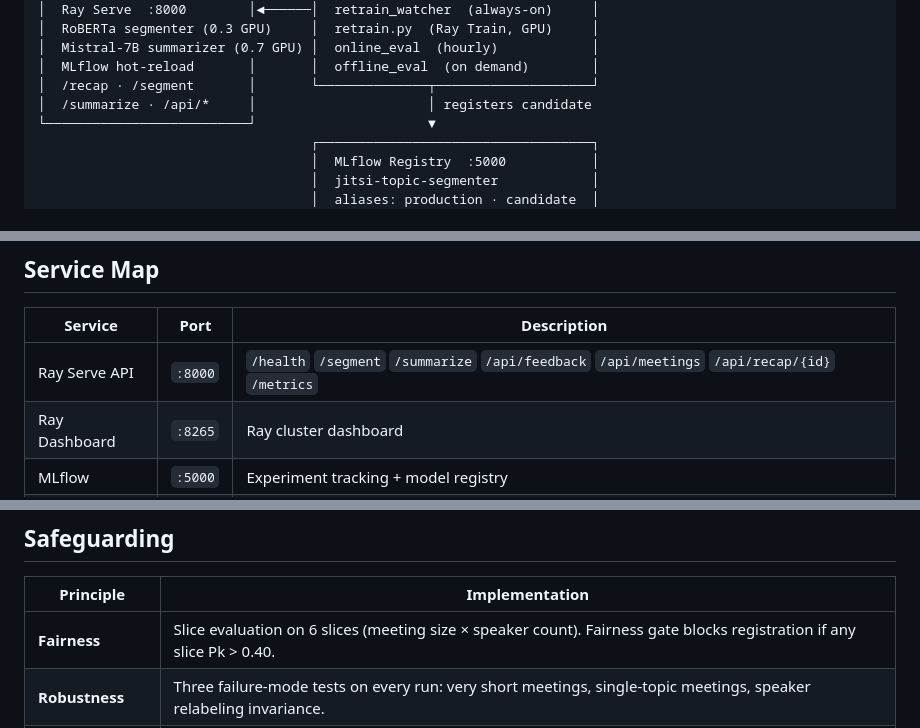
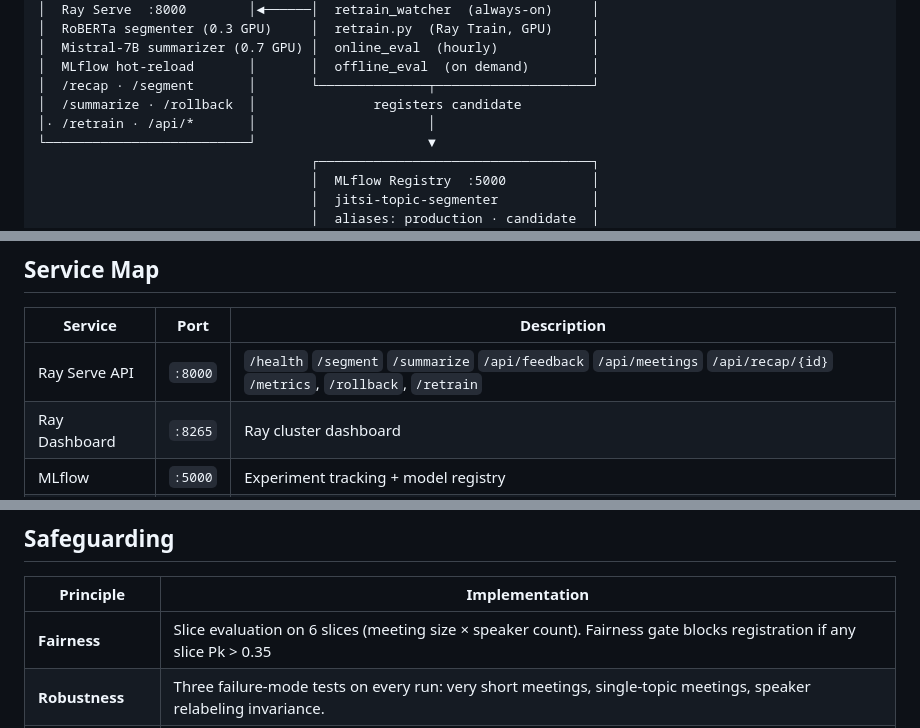
Before and after one commit to mahi397/ML-Sys-Ops-Project, a Markdown page: README.md, 3 parts joined by grey strips. Rendered like a GitHub page.

Commit message:
serving final changes

```diff
--- a/README.md
+++ b/README.md
@@ -34,7 +34,8 @@ End-to-end ML system that automatically segments Jitsi meeting transcripts by to
 │  Mistral-7B summarizer (0.7 GPU) │  online_eval  (hourly)            │
 │  MLflow hot-reload       │       │  offline_eval  (on demand)        │
 │  /recap · /segment       │       └──────────────┬────────────────────┘
-│  /summarize · /api/*     │                      │ registers candidate
+│  /summarize · /rollback  │               registers candidate
+│· /retrain · /api/*       │                      │
 └──────────────────────────┘                      ▼
                                    ┌───────────────────────────────────┐
                                    │  MLflow Registry  :5000           │
@@ -54,7 +55,7 @@ End-to-end ML system that automatically segments Jitsi meeting transcripts by to
 
 | Service | Port | Description |
 |---------|------|-------------|
-| Ray Serve API | `:8000` | `/health` `/segment` `/summarize` `/api/feedback` `/api/meetings` `/api/recap/{id}` `/metrics` |
+| Ray Serve API | `:8000` | `/health` `/segment` `/summarize` `/api/feedback` `/api/meetings` `/api/recap/{id}` `/metrics`, `/rollback`, `/retrain` |
 | Ray Dashboard | `:8265` | Ray cluster dashboard |
 | MLflow | `:5000` | Experiment tracking + model registry |
 | Grafana | `:3000` | Serving + infrastructure dashboards |
@@ -372,7 +373,7 @@ curl -X POST http://<FLOATING_IP>:9090/-/reload
 
 | Principle | Implementation |
 |-----------|---------------|
-| **Fairness** | Slice evaluation on 6 slices (meeting size × speaker count). Fairness gate blocks registration if any slice Pk > 0.40. |
+| **Fairness** | Slice evaluation on 6 slices (meeting size × speaker count). Fairness gate blocks registration if any slice Pk > 0.35 |
 | **Robustness** | Three failure-mode tests on every run: very short meetings, single-topic meetings, speaker relabeling invariance. |
 | **Transparency** | Model card JSON artifact logged to MLflow on every run — train data provenance, metrics, thresholds, fairness results, limitations. |
 | **Accountability** | `audit_log` + `retrain_log` tables. Promotion from `candidate` → `production` is a manual human step. |
```
Also changed, not shown: serving/ray_serve/RAY_SERVE_JUSTIFICATION.md (+2 -2 lines).
